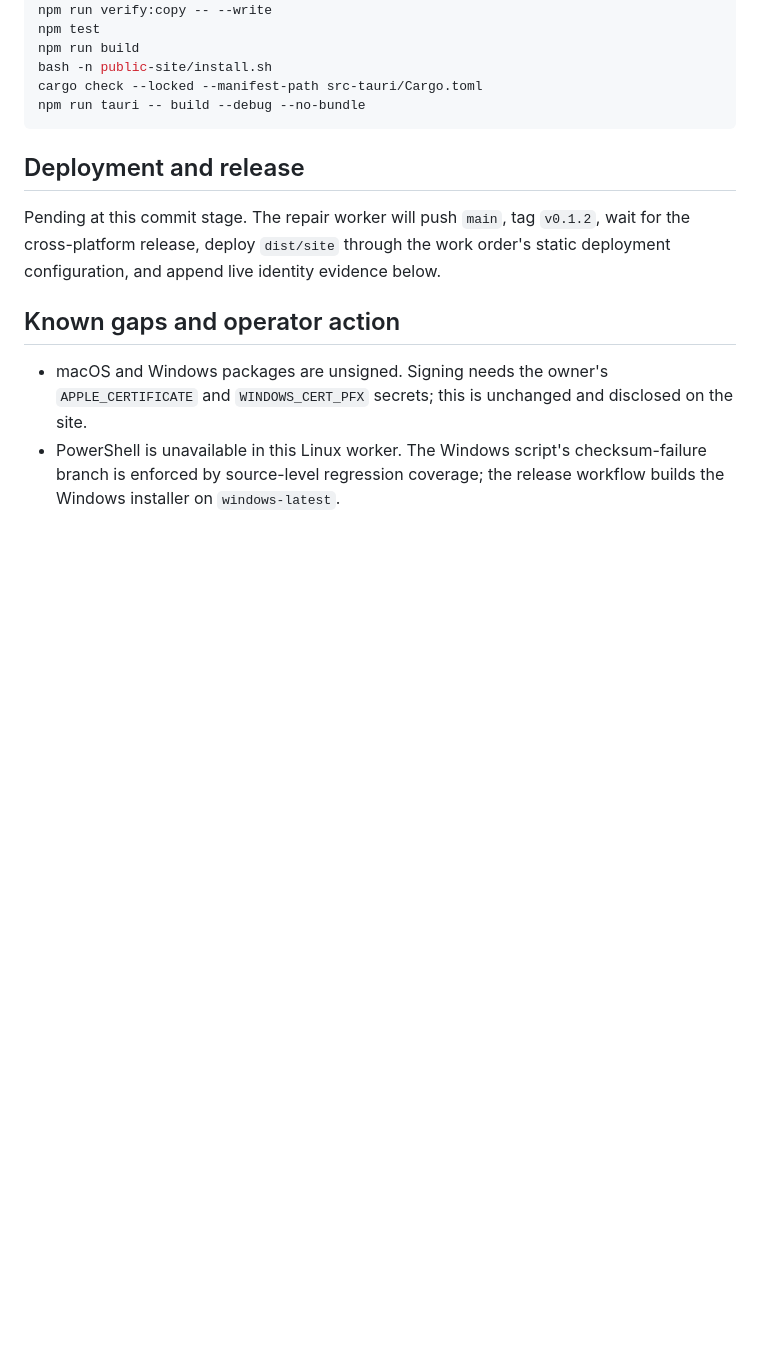
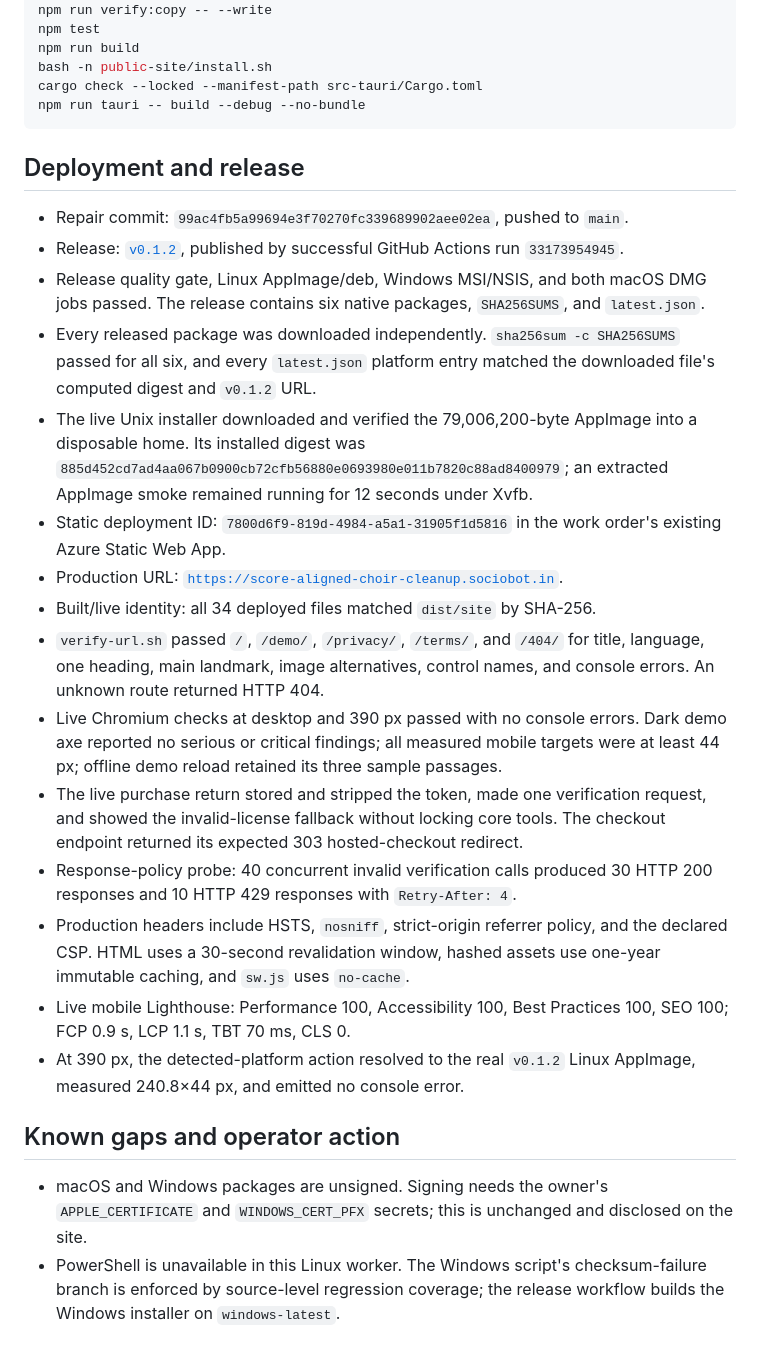
Before and after one commit to B-Divyesh/sf-score-aligned-choir-cleanup, a Markdown page: .factory/handoff.md, the part around the change. Rendered like a GitHub page; blank space fills up the shorter version.

Commit message:
docs: record production repair evidence

```diff
--- a/.factory/handoff.md
+++ b/.factory/handoff.md
@@ -61,7 +61,21 @@ npm run tauri -- build --debug --no-bundle
 
 ## Deployment and release
 
-Pending at this commit stage. The repair worker will push `main`, tag `v0.1.2`, wait for the cross-platform release, deploy `dist/site` through the work order's static deployment configuration, and append live identity evidence below.
+- Repair commit: `99ac4fb5a99694e3f70270fc339689902aee02ea`, pushed to `main`.
+- Release: [`v0.1.2`](https://github.com/B-Divyesh/sf-score-aligned-choir-cleanup/releases/tag/v0.1.2), published by successful GitHub Actions run `33173954945`.
+- Release quality gate, Linux AppImage/deb, Windows MSI/NSIS, and both macOS DMG jobs passed. The release contains six native packages, `SHA256SUMS`, and `latest.json`.
+- Every released package was downloaded independently. `sha256sum -c SHA256SUMS` passed for all six, and every `latest.json` platform entry matched the downloaded file's computed digest and `v0.1.2` URL.
+- The live Unix installer downloaded and verified the 79,006,200-byte AppImage into a disposable home. Its installed digest was `885d452cd7ad4aa067b0900cb72cfb56880e0693980e011b7820c88ad8400979`; an extracted AppImage smoke remained running for 12 seconds under Xvfb.
+- Static deployment ID: `7800d6f9-819d-4984-a5a1-31905f1d5816` in the work order's existing Azure Static Web App.
+- Production URL: [`https://score-aligned-choir-cleanup.sociobot.in`](https://score-aligned-choir-cleanup.sociobot.in).
+- Built/live identity: all 34 deployed files matched `dist/site` by SHA-256.
+- `verify-url.sh` passed `/`, `/demo/`, `/privacy/`, `/terms/`, and `/404/` for title, language, one heading, main landmark, image alternatives, control names, and console errors. An unknown route returned HTTP 404.
+- Live Chromium checks at desktop and 390 px passed with no console errors. Dark demo axe reported no serious or critical findings; all measured mobile targets were at least 44 px; offline demo reload retained its three sample passages.
+- The live purchase return stored and stripped the token, made one verification request, and showed the invalid-license fallback without locking core tools. The checkout endpoint returned its expected 303 hosted-checkout redirect.
+- Response-policy probe: 40 concurrent invalid verification calls produced 30 HTTP 200 responses and 10 HTTP 429 responses with `Retry-After: 4`.
+- Production headers include HSTS, `nosniff`, strict-origin referrer policy, and the declared CSP. HTML uses a 30-second revalidation window, hashed assets use one-year immutable caching, and `sw.js` uses `no-cache`.
+- Live mobile Lighthouse: Performance 100, Accessibility 100, Best Practices 100, SEO 100; FCP 0.9 s, LCP 1.1 s, TBT 70 ms, CLS 0.
+- At 390 px, the detected-platform action resolved to the real `v0.1.2` Linux AppImage, measured 240.8×44 px, and emitted no console error.
 
 ## Known gaps and operator action
 
```
